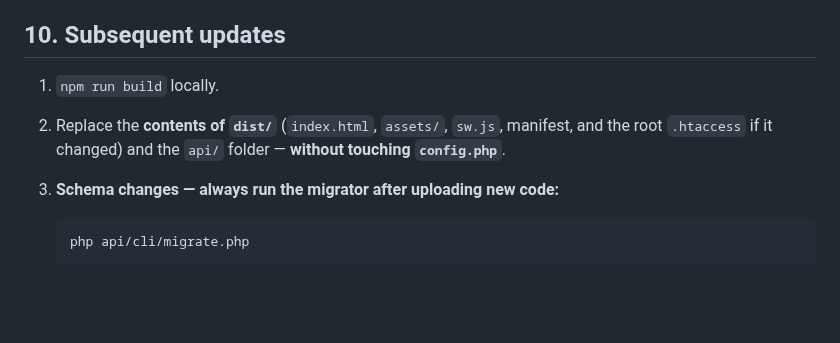
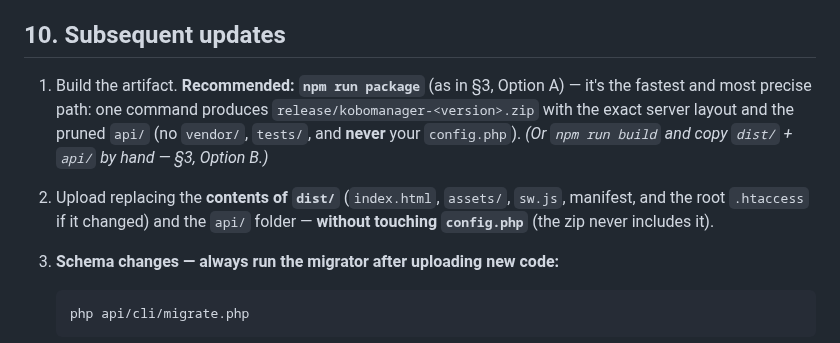
Before and after one commit to cubakumori/kobomanager, a Markdown page: DEPLOY.md, the part around the change. GitHub-like rendering; blank space fills up the shorter version.

Commit message:
docs(deploy): §10 recomienda npm run package como vía de actualización
La sección de actualizaciones solo mencionaba npm run build + copiar a mano;
ahora apunta primero a npm run package (zip deploy-ready, api podado, sin
config.php) como la vía más rápida y precisa, coherente con §3 Opción A.

````diff
--- a/DEPLOY.md
+++ b/DEPLOY.md
@@ -359,10 +359,13 @@ app keeps working but email-dependent features don't send. Handy for staging.
 
 ## 10. Subsequent updates
 
-1. `npm run build` locally.
-2. Replace the **contents of `dist/`** (`index.html`, `assets/`, `sw.js`, manifest, and
-   the root `.htaccess` if it changed) and the `api/` folder — **without touching
-   `config.php`**.
+1. Build the artifact. **Recommended: `npm run package`** (as in §3, Option A) — it's the
+   fastest and most precise path: one command produces `release/kobomanager-<version>.zip`
+   with the exact server layout and the pruned `api/` (no `vendor/`, `tests/`, and **never**
+   your `config.php`). *(Or `npm run build` and copy `dist/` + `api/` by hand — §3, Option B.)*
+2. Upload replacing the **contents of `dist/`** (`index.html`, `assets/`, `sw.js`, manifest,
+   and the root `.htaccess` if it changed) and the `api/` folder — **without touching
+   `config.php`** (the zip never includes it).
 3. **Schema changes — always run the migrator after uploading new code:**
 
    ```
````
